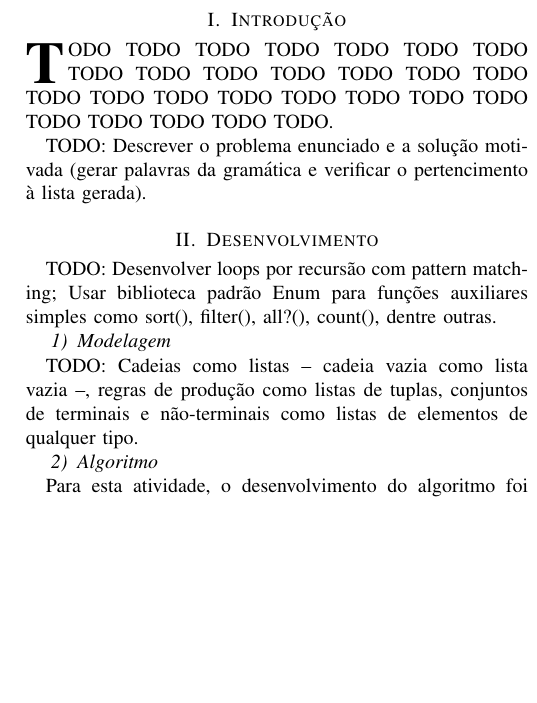
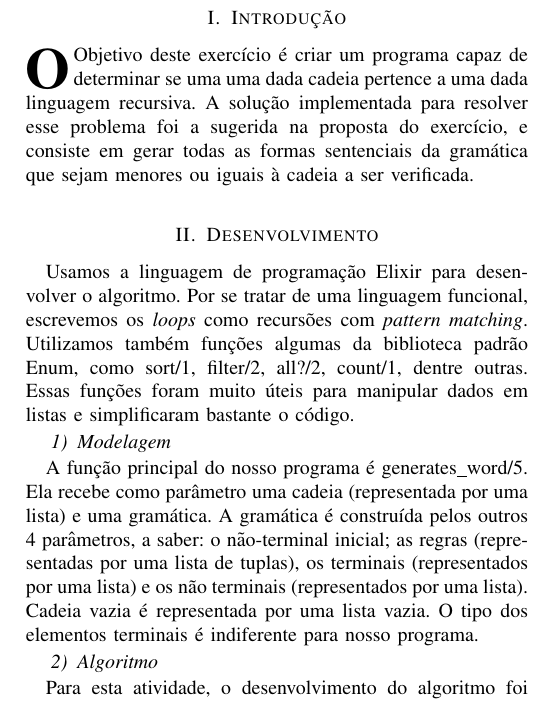
Before and after one commit to EpicEric/computational_logic, a LaTeX paper (reports/activity_2.tex): part of one column of page 1 of 2, cut so that both start at the same text, the shorter picture padded with empty space. Compiled offline with pdfLaTeX; a missing font is replaced by an installed copy or a similar font; a LaTeX package or settings file that is missing is left out.

Commit message:
Write first chapters in 2nd report

```diff
--- a/reports/activity_2.tex
+++ b/reports/activity_2.tex
@@ -470,22 +470,28 @@ Elixir, programação funcional, recursão, gramática, hierarquia de Chomsky.
 %
 % Here we have the typical use of a "T" for an initial drop letter
 % and "HIS" in caps to complete the first word.
-\IEEEPARstart{T}{odo} TODO TODO TODO TODO TODO TODO TODO TODO TODO TODO TODO
-TODO TODO TODO TODO TODO TODO TODO TODO TODO TODO TODO TODO TODO TODO TODO.
-
-TODO: Descrever o problema enunciado e a solução motivada (gerar palavras da
-gramática e verificar o pertencimento à lista gerada).
-
+\IEEEPARstart{O} objetivo deste exercício é criar um programa capaz de
+determinar se uma uma dada cadeia pertence a uma dada linguagem recursiva. A
+solução implementada para resolver esse problema foi a sugerida na proposta do
+exercício, e consiste em gerar todas as formas sentenciais da gramática que
+sejam menores ou iguais à cadeia a ser verificada.
 
 \section{Desenvolvimento}
-TODO: Desenvolver loops por recursão com pattern matching; Usar biblioteca
-padrão Enum para funções auxiliares simples como sort(), filter(), all?(),
-count(), dentre outras.
+Usamos a linguagem de programação Elixir para desenvolver o algoritmo. Por se
+tratar de uma linguagem funcional, escrevemos os \textit{loops} como recursões
+com \textit{pattern matching}. Utilizamos também funções algumas da biblioteca
+padrão Enum, como sort/1, filter/2, all?/2, count/1, dentre outras. Essas
+funções foram muito úteis para manipular dados em listas e simplificaram
+bastante o código.
 
 \subsubsection{Modelagem}
-TODO: Cadeias como listas -- cadeia vazia como lista vazia --, regras de
-produção como listas de tuplas, conjuntos de terminais e não-terminais como
-listas de elementos de qualquer tipo.
+A função principal do nosso programa é generates\_word/5. Ela recebe como
+parâmetro uma cadeia (representada por uma lista) e uma gramática. A gramática
+é construída pelos outros 4 parâmetros, a saber: o não-terminal inicial;
+as regras (representadas por uma lista de tuplas), os terminais (representados
+por uma lista) e os não terminais (representados por uma lista). Cadeia vazia é
+representada por uma lista vazia. O tipo dos elementos terminais é indiferente
+para nosso programa.
 
 \subsubsection{Algoritmo}
 Para esta atividade, o desenvolvimento do algoritmo foi realizado em etapas de
```
Also changed, not shown: reports/activity_2.pdf.
